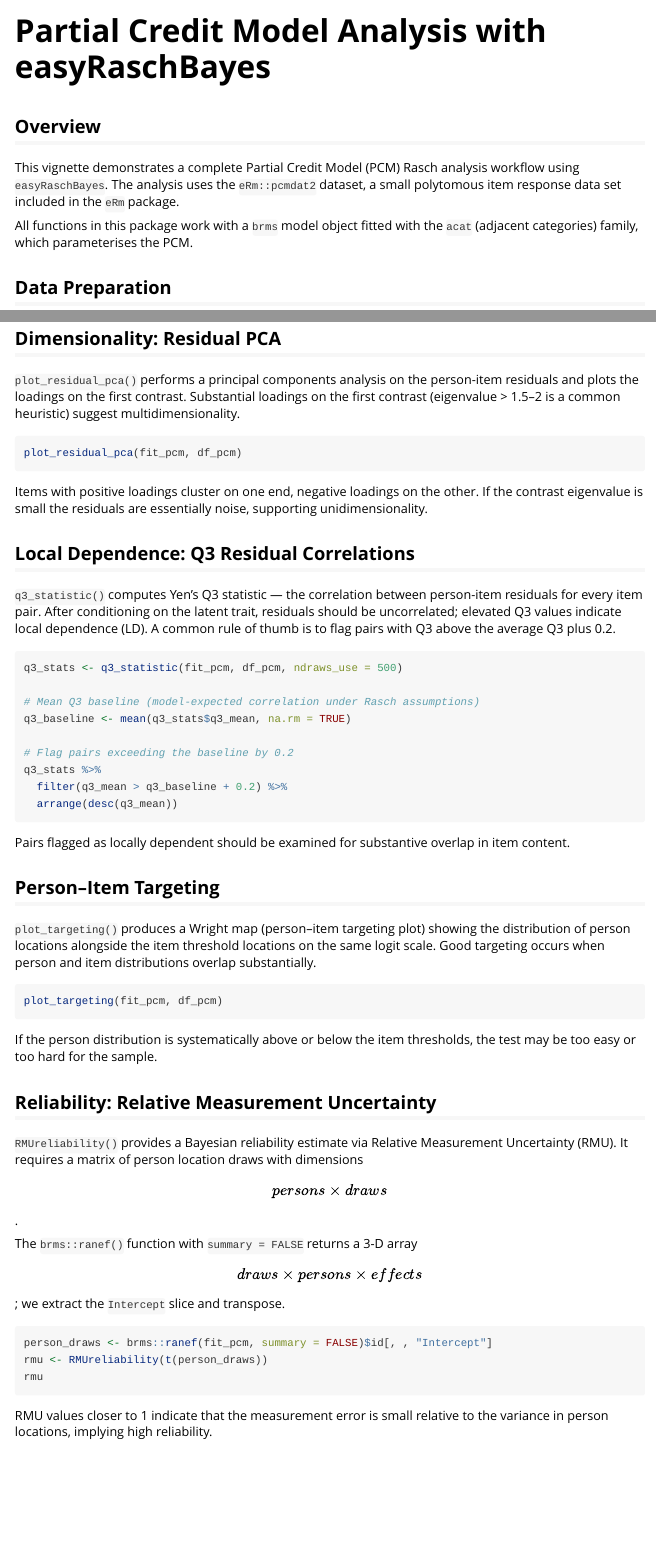
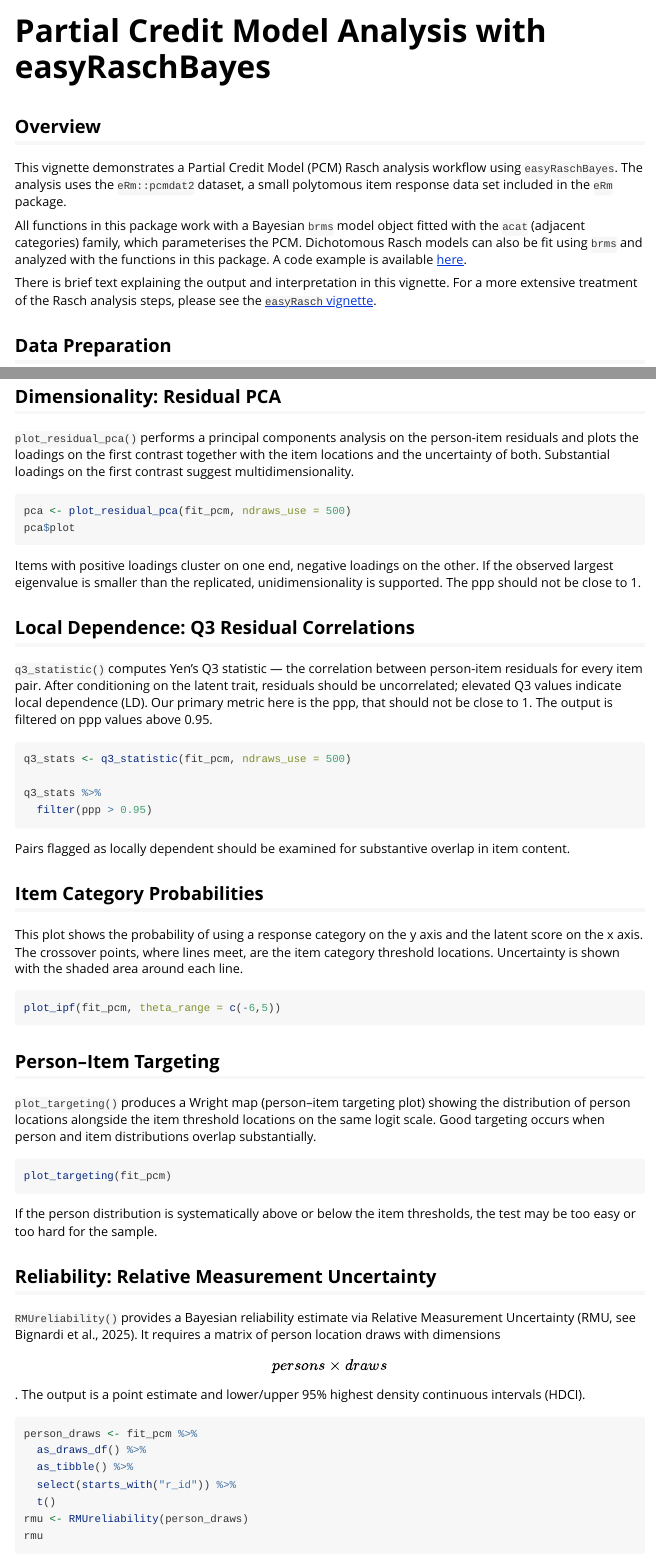
Before and after one commit to pgmj/easyRaschBayes, an R Markdown document (vignettes/pcm-rasch-analysis.Rmd): the page in a window 1100 px wide, from its top, and a second part further down, joined at a grey line. Rendered offline with R 4.5, knitr and Pandoc, with nearby package versions; some code elsewhere in the file could not run offline.

Commit message:
vignette built

````diff
--- a/vignettes/pcm-rasch-analysis.Rmd
+++ b/vignettes/pcm-rasch-analysis.Rmd
@@ -18,12 +18,19 @@
 
 ## Overview
 
-This vignette demonstrates a complete Partial Credit Model (PCM) Rasch analysis
+This vignette demonstrates a Partial Credit Model (PCM) Rasch analysis
 workflow using `easyRaschBayes`. The analysis uses the `eRm::pcmdat2` dataset, a
 small polytomous item response data set included in the `eRm` package.
 
-All functions in this package work with a `brms` model object fitted with the
-`acat` (adjacent categories) family, which parameterises the PCM.
+All functions in this package work with a Bayesian `brms` model object fitted with the
+`acat` (adjacent categories) family, which parameterises the PCM. Dichotomous
+Rasch models can also be fit using `brms` and analyzed with the functions in
+this package. A code example is available
+[here](https://pgmj.github.io/reliability.html#rasch-dichotomous-model).
+
+There is brief text explaining the output and interpretation in this vignette.
+For a more extensive treatment of the Rasch analysis steps, please see the
+[`easyRasch` vignette](https://pgmj.github.io/raschrvignette/RaschRvign.html).
 
 ## Data Preparation
 
@@ -131,40 +133,48 @@
 ## Dimensionality: Residual PCA
 
 `plot_residual_pca()` performs a principal components analysis on the
-person-item residuals and plots the loadings on the first contrast. Substantial
-loadings on the first contrast (eigenvalue > 1.5–2 is a common heuristic)
-suggest multidimensionality.
+person-item residuals and plots the loadings on the first contrast together with
+the item locations and the uncertainty of both. Substantial
+loadings on the first contrast suggest multidimensionality.
 
 ```{r pca-plot, eval = EVAL, fig.width = 6, fig.height = 4}
-plot_residual_pca(fit_pcm, df_pcm)
+pca <- plot_residual_pca(fit_pcm, ndraws_use = 500)
+pca$plot
 ```
 
 Items with positive loadings cluster on one end, negative loadings on the other.
-If the contrast eigenvalue is small the residuals are essentially noise,
-supporting unidimensionality.
+If the observed largest eigenvalue is smaller than the replicated, unidimensionality
+is supported. The ppp should not be close to 1.
 
 ## Local Dependence: Q3 Residual Correlations
 
 `q3_statistic()` computes Yen's Q3 statistic — the correlation between
 person-item residuals for every item pair. After conditioning on the latent
 trait, residuals should be uncorrelated; elevated Q3 values indicate local
-dependence (LD). A common rule of thumb is to flag pairs with Q3 above the
-average Q3 plus 0.2.
+dependence (LD). Our primary metric here is the ppp, that should not be close to 1.
+The output is filtered on ppp values above 0.95.
 
 ```{r q3, eval = EVAL}
-q3_stats <- q3_statistic(fit_pcm, df_pcm, ndraws_use = 500)
+q3_stats <- q3_statistic(fit_pcm, ndraws_use = 500)
 
-# Mean Q3 baseline (model-expected correlation under Rasch assumptions)
-q3_baseline <- mean(q3_stats$q3_mean, na.rm = TRUE)
-
-# Flag pairs exceeding the baseline by 0.2
 q3_stats %>%
-  filter(q3_mean > q3_baseline + 0.2) %>%
-  arrange(desc(q3_mean))
+  filter(ppp > 0.95)
 ```
 
 Pairs flagged as locally dependent should be examined for substantive overlap
 in item content.
+
+## Item Category Probabilities
+
+This plot shows the probability of using a response category on the y axis and
+the latent score on the x axis. The crossover points, where lines meet, are the
+item category threshold locations. Uncertainty is shown with the shaded area around
+each line.
+
+```{r ipf-plot, eval = EVAL, fig.width = 6, fig.height = 4}
+plot_ipf(fit_pcm, theta_range = c(-6,5))
+```
+
 
 ## Person–Item Targeting
 
@@ -174,7 +184,7 @@
 overlap substantially.
 
 ```{r targeting, eval = EVAL, fig.width = 6, fig.height = 5}
-plot_targeting(fit_pcm, df_pcm)
+plot_targeting(fit_pcm)
 ```
 
 If the person distribution is systematically above or below the item thresholds,
@@ -183,17 +193,18 @@
 ## Reliability: Relative Measurement Uncertainty
 
 `RMUreliability()` provides a Bayesian reliability estimate via Relative
-Measurement Uncertainty (RMU). It requires a matrix of person location draws
-with dimensions \[persons × draws\].
-
-The `brms::ranef()` function with `summary = FALSE` returns a 3-D array
-\[draws × persons × effects\]; we extract the `Intercept` slice and transpose.
+Measurement Uncertainty (RMU, see Bignardi et al., 2025). It requires a matrix
+of person location draws with dimensions \[persons × draws\]. The output is a
+point estimate and lower/upper 95% highest density continuous intervals (HDCI).
 
 ```{r rmu, eval = EVAL}
-person_draws <- brms::ranef(fit_pcm, summary = FALSE)$id[, , "Intercept"]
-rmu <- RMUreliability(t(person_draws))
+person_draws <- fit_pcm %>%
+  as_draws_df() %>%
+  as_tibble() %>%
+  select(starts_with("r_id")) %>%
+  t()
+rmu <- RMUreliability(person_draws)
 rmu
 ```
 
-RMU values closer to 1 indicate that the measurement error is small relative to
-the variance in person locations, implying high reliability.
+RMU values range from 0 to 1, with higher values indicating higher reliability, similarly to traditional reliability metrics.
````
Also changed, not shown: R/brms_plots.R (+3 -2 lines), vignettes/pcm-rasch-analysis.Rmd (33 more changed lines), 2 other files.
